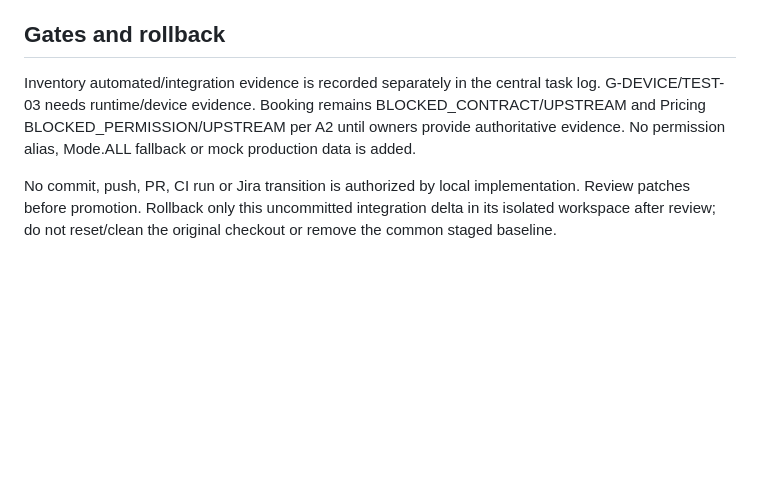
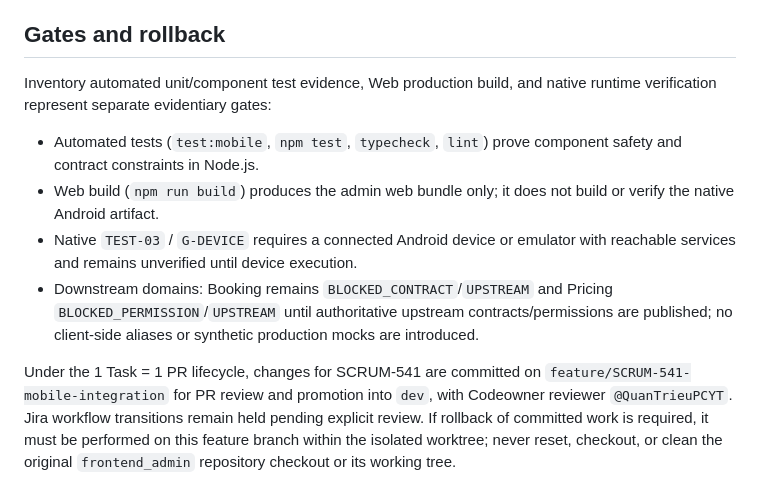
Before and after one commit to Vistay-Homestay-Management/frontend_admin, a Markdown page: docs/mobile/integration.md, the part around the change. GitHub-like rendering; blank space fills up the shorter version.

Commit message:
docs(mobile): align integration rollback and gate evidence with PR lifecycle

```diff
--- a/docs/mobile/integration.md
+++ b/docs/mobile/integration.md
@@ -39,6 +39,10 @@ Then verify login/callback, scoped list/detail/history, create/release operator
 
 ## Gates and rollback
 
-Inventory automated/integration evidence is recorded separately in the central task log. G-DEVICE/TEST-03 needs runtime/device evidence. Booking remains BLOCKED_CONTRACT/UPSTREAM and Pricing BLOCKED_PERMISSION/UPSTREAM per A2 until owners provide authoritative evidence. No permission alias, Mode.ALL fallback or mock production data is added.
+Inventory automated unit/component test evidence, Web production build, and native runtime verification represent separate evidentiary gates:
+- Automated tests (`test:mobile`, `npm test`, `typecheck`, `lint`) prove component safety and contract constraints in Node.js.
+- Web build (`npm run build`) produces the admin web bundle only; it does not build or verify the native Android artifact.
+- Native `TEST-03` / `G-DEVICE` requires a connected Android device or emulator with reachable services and remains unverified until device execution.
+- Downstream domains: Booking remains `BLOCKED_CONTRACT`/`UPSTREAM` and Pricing `BLOCKED_PERMISSION`/`UPSTREAM` until authoritative upstream contracts/permissions are published; no client-side aliases or synthetic production mocks are introduced.
 
-No commit, push, PR, CI run or Jira transition is authorized by local implementation. Review patches before promotion. Rollback only this uncommitted integration delta in its isolated workspace after review; do not reset/clean the original checkout or remove the common staged baseline.
+Under the 1 Task = 1 PR lifecycle, changes for SCRUM-541 are committed on `feature/SCRUM-541-mobile-integration` for PR review and promotion into `dev`, with Codeowner reviewer `@QuanTrieuPCYT`. Jira workflow transitions remain held pending explicit review. If rollback of committed work is required, it must be performed on this feature branch within the isolated worktree; never reset, checkout, or clean the original `frontend_admin` repository checkout or its working tree.
```
